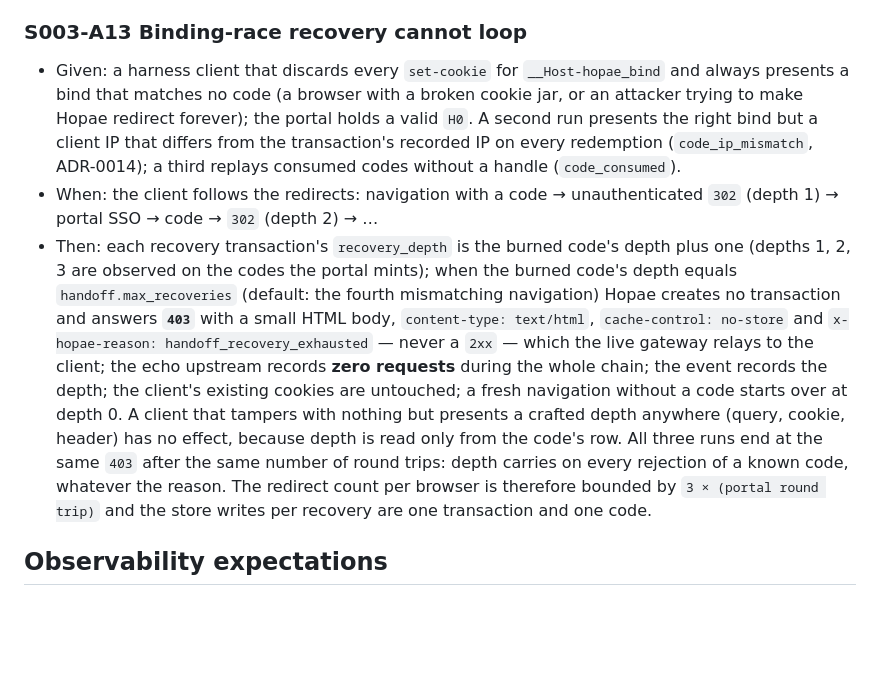
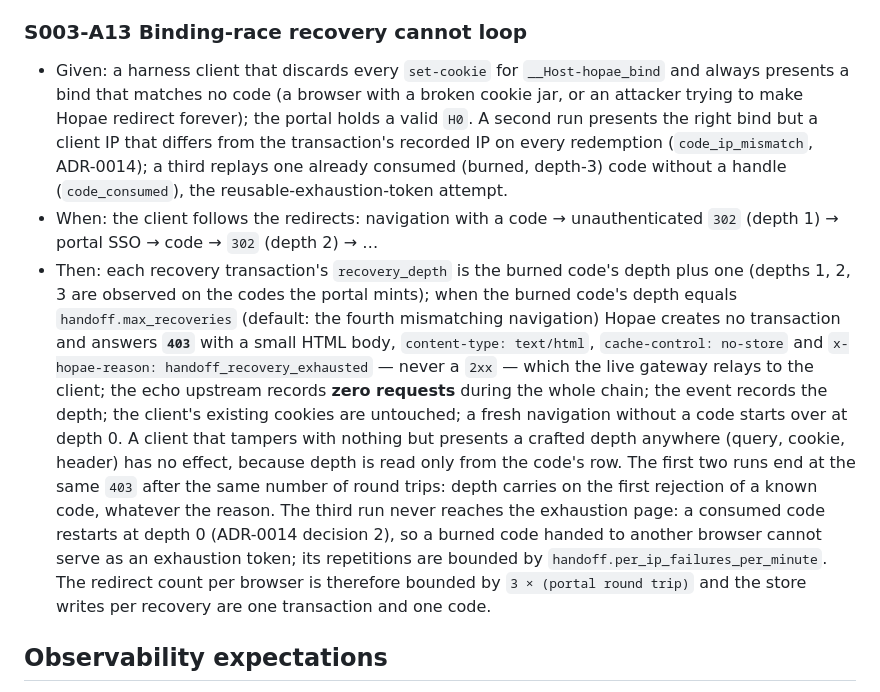
Before and after one commit to ziozzang/hopae, a Markdown page: scenarios/003-cross-host-handoff-plants-cookie.md, the part around the change. GitHub-like rendering; blank space fills up the shorter version.

```diff
--- a/scenarios/003-cross-host-handoff-plants-cookie.md
+++ b/scenarios/003-cross-host-handoff-plants-cookie.md
@@ -171,9 +171,9 @@ yields a session handle and never replaces another user's session.
 
 ### S003-A13 Binding-race recovery cannot loop
 
-- Given: a harness client that discards every `set-cookie` for `__Host-hopae_bind` and always presents a bind that matches no code (a browser with a broken cookie jar, or an attacker trying to make Hopae redirect forever); the portal holds a valid `H0`. A second run presents the right bind but a client IP that differs from the transaction's recorded IP on every redemption (`code_ip_mismatch`, ADR-0014); a third replays consumed codes without a handle (`code_consumed`).
+- Given: a harness client that discards every `set-cookie` for `__Host-hopae_bind` and always presents a bind that matches no code (a browser with a broken cookie jar, or an attacker trying to make Hopae redirect forever); the portal holds a valid `H0`. A second run presents the right bind but a client IP that differs from the transaction's recorded IP on every redemption (`code_ip_mismatch`, ADR-0014); a third replays one already consumed (burned, depth-3) code without a handle (`code_consumed`), the reusable-exhaustion-token attempt.
 - When: the client follows the redirects: navigation with a code → unauthenticated `302` (depth 1) → portal SSO → code → `302` (depth 2) → …
-- Then: each recovery transaction's `recovery_depth` is the burned code's depth plus one (depths 1, 2, 3 are observed on the codes the portal mints); when the burned code's depth equals `handoff.max_recoveries` (default: the fourth mismatching navigation) Hopae creates no transaction and answers **`403`** with a small HTML body, `content-type: text/html`, `cache-control: no-store` and `x-hopae-reason: handoff_recovery_exhausted` — never a `2xx` — which the live gateway relays to the client; the echo upstream records **zero requests** during the whole chain; the event records the depth; the client's existing cookies are untouched; a fresh navigation without a code starts over at depth 0. A client that tampers with nothing but presents a crafted depth anywhere (query, cookie, header) has no effect, because depth is read only from the code's row. All three runs end at the same `403` after the same number of round trips: depth carries on every rejection of a known code, whatever the reason. The redirect count per browser is therefore bounded by `3 × (portal round trip)` and the store writes per recovery are one transaction and one code.
+- Then: each recovery transaction's `recovery_depth` is the burned code's depth plus one (depths 1, 2, 3 are observed on the codes the portal mints); when the burned code's depth equals `handoff.max_recoveries` (default: the fourth mismatching navigation) Hopae creates no transaction and answers **`403`** with a small HTML body, `content-type: text/html`, `cache-control: no-store` and `x-hopae-reason: handoff_recovery_exhausted` — never a `2xx` — which the live gateway relays to the client; the echo upstream records **zero requests** during the whole chain; the event records the depth; the client's existing cookies are untouched; a fresh navigation without a code starts over at depth 0. A client that tampers with nothing but presents a crafted depth anywhere (query, cookie, header) has no effect, because depth is read only from the code's row. The first two runs end at the same `403` after the same number of round trips: depth carries on the first rejection of a known code, whatever the reason. The third run never reaches the exhaustion page: a consumed code restarts at depth 0 (ADR-0014 decision 2), so a burned code handed to another browser cannot serve as an exhaustion token; its repetitions are bounded by `handoff.per_ip_failures_per_minute`. The redirect count per browser is therefore bounded by `3 × (portal round trip)` and the store writes per recovery are one transaction and one code.
 
 ## Observability expectations
 
```
Also changed, not shown: docs/adr/0014-handoff-recovery-on-any-rejected-code.md (+7 -6 lines).
